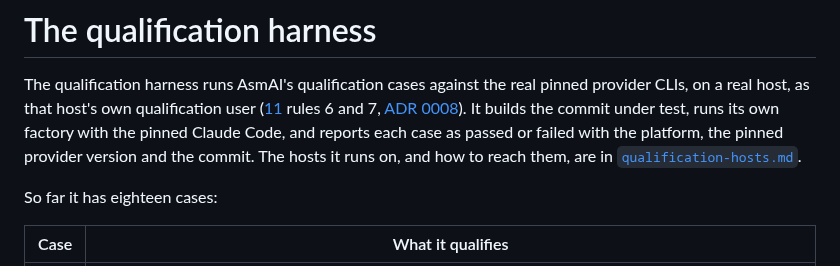
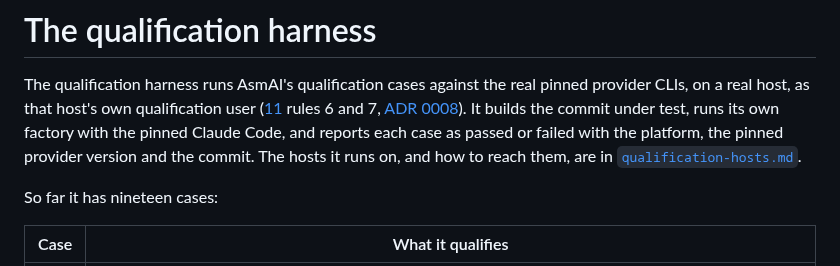
Before and after one commit to talvor/asmai, a Markdown page: docs/qualification-harness.md, the part around the change. Drawn GitHub-style.

Commit message:
no-mistakes(document): Update qualification harness case count to nineteen

```diff
--- a/docs/qualification-harness.md
+++ b/docs/qualification-harness.md
@@ -2,7 +2,7 @@
 
 The qualification harness runs AsmAI's qualification cases against the real pinned provider CLIs, on a real host, as that host's own qualification user ([11](https://github.com/talvor/AssemblyAI/blob/main/docs/spec/11-qualification-and-proving.md) rules 6 and 7, [ADR 0008](adr/0008-qualification-runs-real-provider-clis-on-real-hosts.md)). It builds the commit under test, runs its own factory with the pinned Claude Code, and reports each case as passed or failed with the platform, the pinned provider version and the commit. The hosts it runs on, and how to reach them, are in [`qualification-hosts.md`](qualification-hosts.md).
 
-So far it has eighteen cases:
+So far it has nineteen cases:
 
 | Case | What it qualifies |
 |---|---|
```
